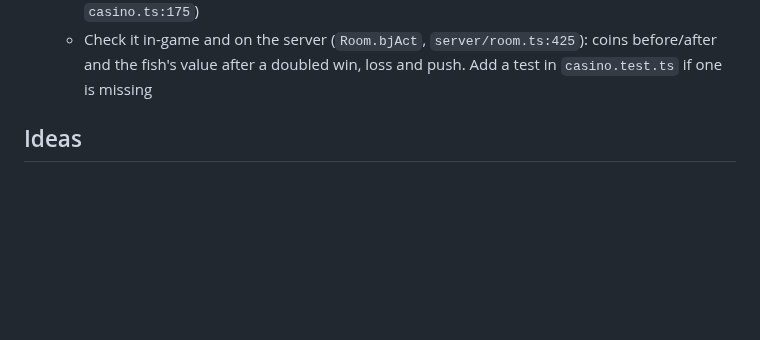
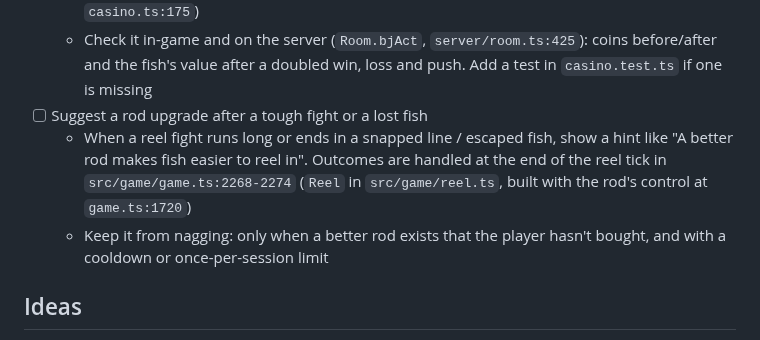
Before and after one commit to O-Chavez/browser-fishing, a Markdown page: TODO.md, the part around the change. Rendered like a GitHub page; blank space fills up the shorter version.

Commit message:
Add TODO: Suggest a rod upgrade after a tough fight or a lost fish
Co-Authored-By: Claude Opus 5.5 <noreply@anthropic.com>

```diff
--- a/TODO.md
+++ b/TODO.md
@@ -146,6 +146,9 @@
 - [ ] Check that a doubled blackjack win raises the fish's value instead of paying out coins plus the fish
   - Intended: a doubled win only multiplies the fish (×4 in `blackjackFactor`, `src/game/casino.ts:181`). The double-down coins (`doubleCost`/`doubleDown`, `casino.ts:158-170`) are spent, and only a push gives them back (`settleBlackjack`, `casino.ts:175`)
   - Check it in-game and on the server (`Room.bjAct`, `server/room.ts:425`): coins before/after and the fish's value after a doubled win, loss and push. Add a test in `casino.test.ts` if one is missing
+- [ ] Suggest a rod upgrade after a tough fight or a lost fish
+  - When a reel fight runs long or ends in a snapped line / escaped fish, show a hint like "A better rod makes fish easier to reel in". Outcomes are handled at the end of the reel tick in `src/game/game.ts:2268-2274` (`Reel` in `src/game/reel.ts`, built with the rod's control at `game.ts:1720`)
+  - Keep it from nagging: only when a better rod exists that the player hasn't bought, and with a cooldown or once-per-session limit
 
 ## Ideas
 
```
